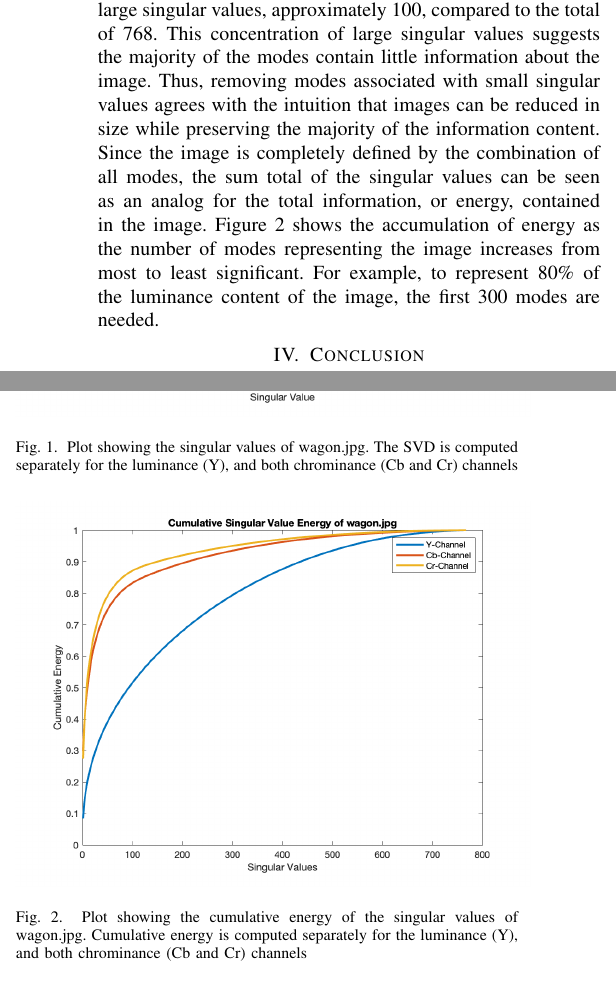
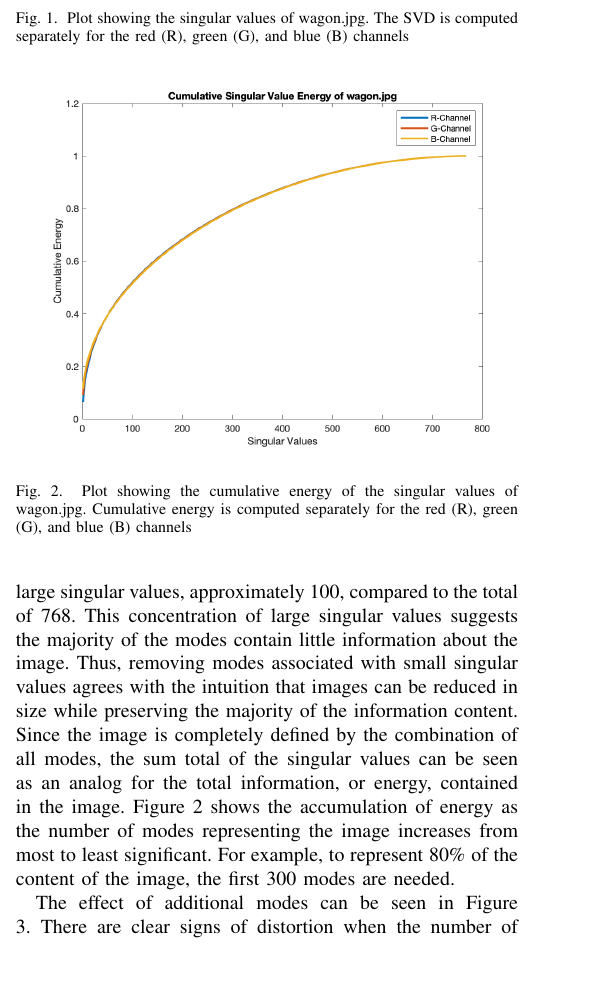
Before and after one commit to osowatzke/ECE501B_Final_Project, a LaTeX paper (LateX/report.tex): two parts of the columns of page 2 of 2 before the commit and part of one column of page 2 of 3 after it, the two joined at a grey line, cut so that both start at the same text, the shorter picture padded with empty space. Compiled offline with pdfLaTeX.

Commit message:
added figure to results and also motivation section

```diff
--- a/LateX/report.tex
+++ b/LateX/report.tex
@@ -88,9 +89,13 @@ thoesens@arizona.edu}}
     As mentioned in Section \ref{pca_section} every matrix can be decomposed into a linear combination of its modes. The relative importance, or significance, of a mode is determined by the magnitude of its associated singular value. A digital image is represented by a matrix and is therefore decomposed in the same way. In the context of image decomposition, the magnitude of each singular value determines the relative quantity of image information present in the respective modes.
 
     \begin{figure}[t]
-    \includegraphics[width=0.5\textwidth]{svals_wagon}
-    \caption{Plot showing the singular values of wagon.jpg. The SVD is computed separately for the luminance (Y), and both chrominance (Cb and Cr) channels}
+    \includegraphics[width=0.5\textwidth]{svals_wagon_rgb}
+    \caption{Plot showing the singular values of wagon.jpg. The SVD is computed separately for the red (R), green (G), and blue (B) channels}
     \label{fig:svalplot}
     \end{figure}
 
-    Shown in Figure \ref{fig:svalplot} is a plot of the singular values of the image wagon.jpg. Of particular note is the low number of large singular values, approximately 100, compared to the total of 768. This concentration of large singular values suggests the majority of the modes contain little information about the image. Thus, removing modes associated with small singular values agrees with the intuition that images can be reduced in size while preserving the majority of the information content. Since the image is completely defined by the combination of all modes, the sum total of the singular values can be seen as an analog for the total information, or energy, contained in the image. Figure \ref{fig:svalenergyplot} shows the accumulation of energy as the number of modes representing the image increases from most to least significant. For example, to represent 80\% of the luminance content of the image, the first 300 modes are needed.
+    Shown in Figure \ref{fig:svalplot} is a plot of the singular values of the image wagon.jpg. Of particular note is the low number of large singular values, approximately 100, compared to the total of 768. This concentration of large singular values suggests the majority of the modes contain little information about the image. Thus, removing modes associated with small singular values agrees with the intuition that images can be reduced in size while preserving the majority of the information content. Since the image is completely defined by the combination of all modes, the sum total of the singular values can be seen as an analog for the total information, or energy, contained in the image. Figure \ref{fig:svalenergyplot} shows the accumulation of energy as the number of modes representing the image increases from most to least significant. For example, to represent 80\% of the content of the image, the first 300 modes are needed.
+
+    \begin{figure}[t]
+    \includegraphics[width=0.5\textwidth]{sv_energy_wagon_rgb}
+    \caption{Plot showing the cumulative energy of the singular values of wagon.jpg. Cumulative energy is computed separately for the red (R), green (G), and blue (B) channels}
@@ -97,12 +108,14 @@ thoesens@arizona.edu}}
+    \label{fig:showwagondiffr}
+    \end{figure}
+
+    The effect of additional modes can be seen in Figure \ref{fig:showwagondiffr}. There are clear signs of distortion when the number of representative modes is low, in the range of 10-20, but the distortion appears to fade as the number of modes reaches 100-200. FOR SOME REASON THIS DOES NOT AGREE WITH THE CUMULATIVE ENERGY PLOT! (neet to figure out why). This would suggest, at least from a subjective perspective, that the image can be reduced in size by a factor of ~3.34 - 7.68. According to the plot in Figure (ref; show compression ratio vs r), the computed compression ratio for 100-200 modes is between X and Y.
+
+    % Add Compression ratio vs R plot
+
+    % Add SNR vs R plot
 
     % Add comments about the differences between the Y and Cb/Cr curves
 
-
-    \begin{figure}[t]
-    \includegraphics[width=0.5\textwidth]{sv_energy_wagon}
-    \caption{Plot showing the cumulative energy of the singular values of wagon.jpg. Cumulative energy is computed separately for the luminance (Y), and both chrominance (Cb and Cr) channels}
-    \label{fig:svalenergyplot}
-    \end{figure}
 
     %Using the 25,000,000,000 Eigenvector paper as a guide, develop some exercises, questions, analysis, or examples that were inspired or motivated by your project. For example, what assumptions were made in your project material? What if certain assumptions are neglected or do not exist? Can you provide analysis that supplements the analysis in the selected project material Or, can you provide analysis that extends the analysis in the project material You might also develop numerical examples that help to provide insight into the ideas discussed in the selected material or that demonstrate the application of the theory in your project. The example you create might consist of a MATLAB simulation or MATLAB analysis.
 
```
Also changed, not shown: LateX/images/show_different_r_wagon.png (added), LateX/images/snrvsr_wagon_rgb.png (added), LateX/images/sv_energy_wagon_rgb.png (added), LateX/images/svals_wagon_rgb.png (added), LateX/report.tex (9 more changed lines), 4 other files.
